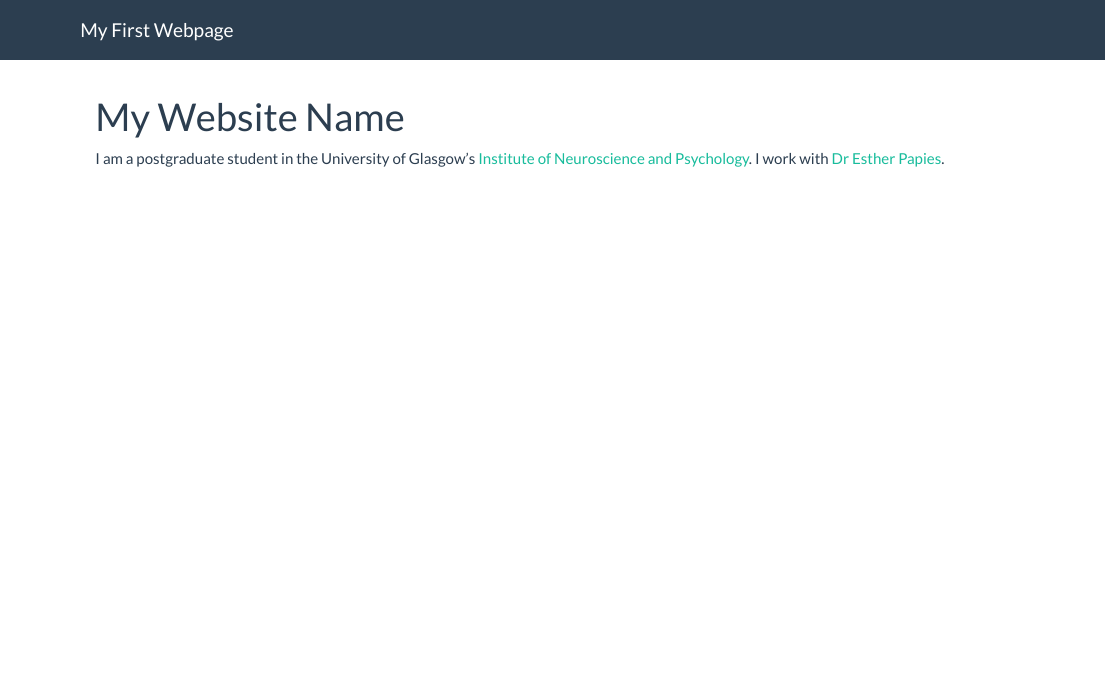
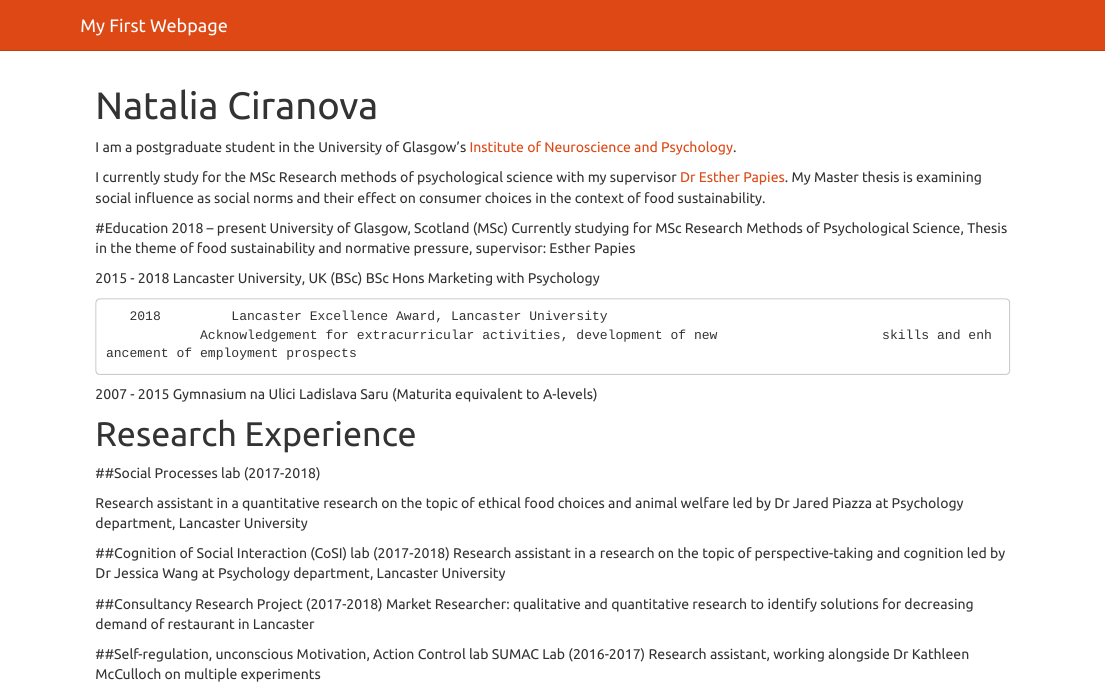
Before and after one commit to NataliaCir/mywebpage, an R Markdown document (index.Rmd): the page in a window 1100 px wide, from its top. Rendered offline with R 4.5, knitr and Pandoc, with nearby package versions.

Commit message:
Trying to see if it works

```diff
--- a/_site.yml
+++ b/_site.yml
@@ -4,6 +4,6 @@
 output:
   html_document:
     self_contained: no
-    theme: flatly
+    theme: united
 navbar:
   title: "My First Webpage"
--- a/index.Rmd
+++ b/index.Rmd
@@ -1,7 +1,38 @@
 ---
-title: "My Website Name"
+title: "Natalia Ciranova"
 ---
-
 I am a postgraduate student in the University of Glasgow's
 [Institute of Neuroscience and Psychology](http://www.gla.ac.uk/researchinstitutes/neurosciencepsychology/).
-I work with [Dr Esther Papies](https://www.gla.ac.uk/schools/psychology/staff/estherpapies/).
+
+I currently study for the MSc Research methods of psychological science with my supervisor [Dr Esther Papies](https://www.gla.ac.uk/schools/psychology/staff/estherpapies/). My Master thesis is examining social influence as social norms and their effect on consumer choices in the context of food sustainability.
+
+#Education
+2018 – present	University of Glasgow, Scotland (MSc)
+                Currently studying for MSc Research Methods of Psychological Science,                  Thesis in the theme of food sustainability and normative pressure,                     supervisor: Esther Papies
+
+2015 - 2018 		Lancaster University, UK (BSc)
+                BSc Hons Marketing with Psychology
+
+       2018			Lancaster Excellence Award, Lancaster University
+                Acknowledgement for extracurricular activities, development of new                     skills and enhancement of employment prospects
+
+2007 - 2015		  Gymnasium na Ulici Ladislava Saru (Maturita equivalent to A-levels)
+
+
+# Research Experience
+
+##Social Processes lab (2017-2018)
+
+Research assistant in a quantitative research on the topic of ethical food choices and animal welfare led by Dr Jared Piazza at Psychology department, Lancaster University
+
+
+##Cognition of Social Interaction (CoSI) lab (2017-2018)
+Research assistant in a research on the topic of perspective-taking and cognition led by Dr Jessica Wang at Psychology department, Lancaster University
+
+
+##Consultancy Research Project (2017-2018)
+Market Researcher: qualitative and quantitative research to identify solutions for decreasing demand of restaurant in Lancaster
+
+
+##Self-regulation, unconscious Motivation, Action Control lab	SUMAC Lab (2016-2017)
+Research assistant, working alongside Dr Kathleen McCulloch on multiple experiments
```
